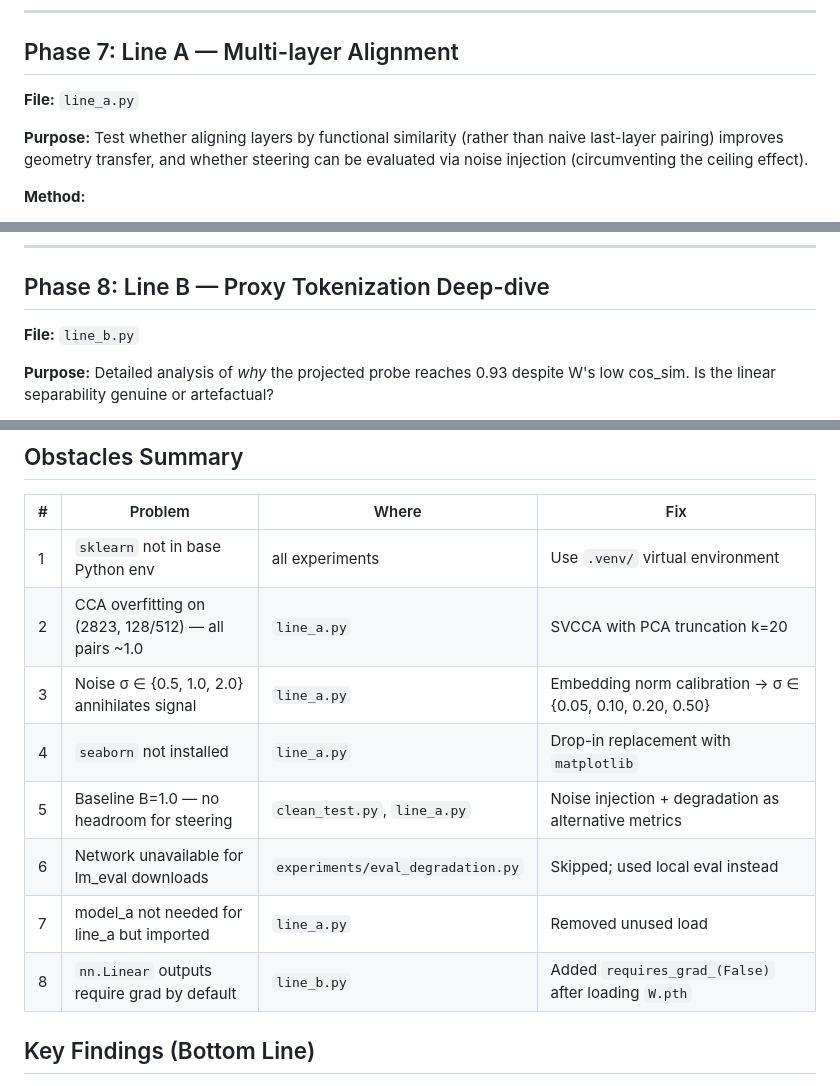
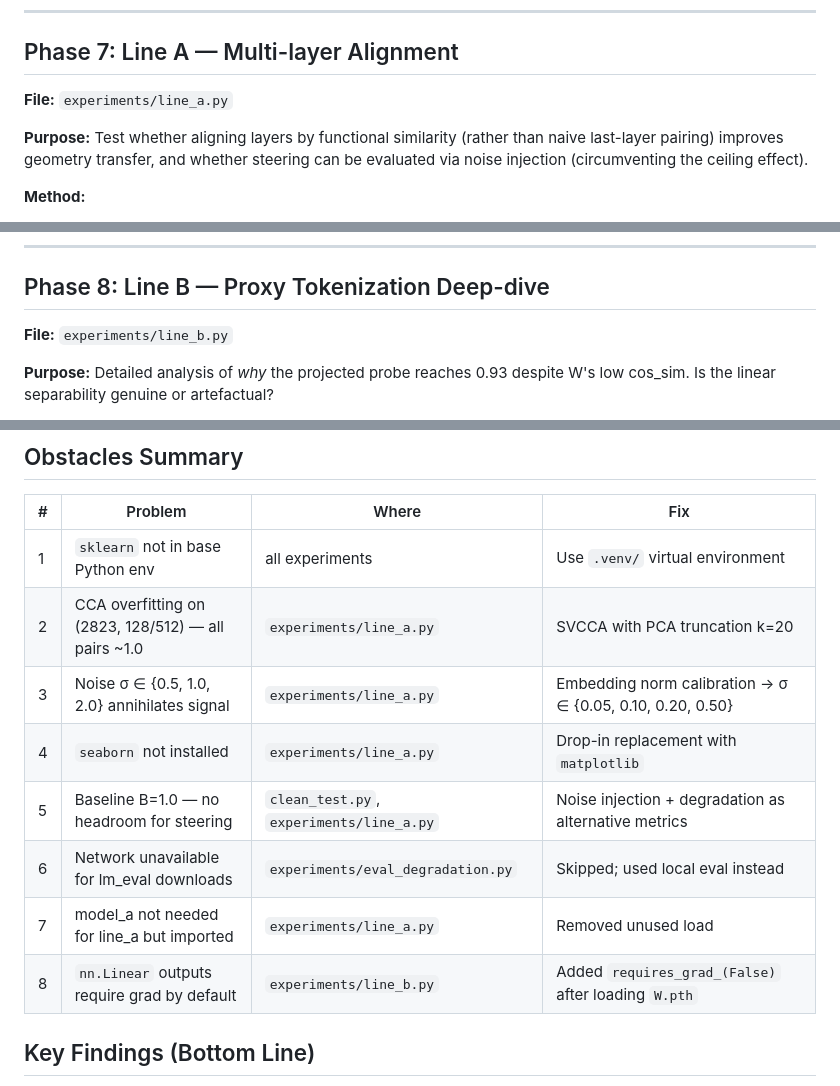
Before and after one commit to Sapar-hub/transfer-grokking, a Markdown page: README.md, 3 parts joined by grey strips. Drawn GitHub-style.

Commit message:
docs: update script paths for line_a/line_b → experiments/ move

```diff
--- a/README.md
+++ b/README.md
@@ -151,7 +151,7 @@ source .venv/bin/activate    # existing virtual env
 
 ## Phase 7: Line A — Multi-layer Alignment
 
-**File:** `line_a.py`
+**File:** `experiments/line_a.py`
 
 **Purpose:** Test whether aligning layers by functional similarity (rather than naive last-layer pairing) improves geometry transfer, and whether steering can be evaluated via noise injection (circumventing the ceiling effect).
 
@@ -199,7 +199,7 @@ A[1]  0.464  0.457  0.439  0.382  0.320  0.835
 
 ## Phase 8: Line B — Proxy Tokenization Deep-dive
 
-**File:** `line_b.py`
+**File:** `experiments/line_b.py`
 
 **Purpose:** Detailed analysis of *why* the projected probe reaches 0.93 despite W's low cos_sim. Is the linear separability genuine or artefactual?
 
@@ -404,13 +404,13 @@ The earlier experiments (clean test, residual patch, nonlinear adapter) all fail
 | # | Problem | Where | Fix |
 |---|---------|-------|-----|
 | 1 | `sklearn` not in base Python env | all experiments | Use `.venv/` virtual environment |
-| 2 | CCA overfitting on (2823, 128/512) — all pairs ~1.0 | `line_a.py` | SVCCA with PCA truncation k=20 |
-| 3 | Noise σ ∈ {0.5, 1.0, 2.0} annihilates signal | `line_a.py` | Embedding norm calibration → σ ∈ {0.05, 0.10, 0.20, 0.50} |
-| 4 | `seaborn` not installed | `line_a.py` | Drop-in replacement with `matplotlib` |
-| 5 | Baseline B=1.0 — no headroom for steering | `clean_test.py`, `line_a.py` | Noise injection + degradation as alternative metrics |
+| 2 | CCA overfitting on (2823, 128/512) — all pairs ~1.0 | `experiments/line_a.py` | SVCCA with PCA truncation k=20 |
+| 3 | Noise σ ∈ {0.5, 1.0, 2.0} annihilates signal | `experiments/line_a.py` | Embedding norm calibration → σ ∈ {0.05, 0.10, 0.20, 0.50} |
+| 4 | `seaborn` not installed | `experiments/line_a.py` | Drop-in replacement with `matplotlib` |
+| 5 | Baseline B=1.0 — no headroom for steering | `clean_test.py`, `experiments/line_a.py` | Noise injection + degradation as alternative metrics |
 | 6 | Network unavailable for lm_eval downloads | `experiments/eval_degradation.py` | Skipped; used local eval instead |
-| 7 | model_a not needed for line_a but imported | `line_a.py` | Removed unused load |
-| 8 | `nn.Linear` outputs require grad by default | `line_b.py` | Added `requires_grad_(False)` after loading `W.pth` |
+| 7 | model_a not needed for line_a but imported | `experiments/line_a.py` | Removed unused load |
+| 8 | `nn.Linear` outputs require grad by default | `experiments/line_b.py` | Added `requires_grad_(False)` after loading `W.pth` |
 
 ## Key Findings (Bottom Line)
 
```
Also changed, not shown: AGENTS.md (+9 -9 lines).
